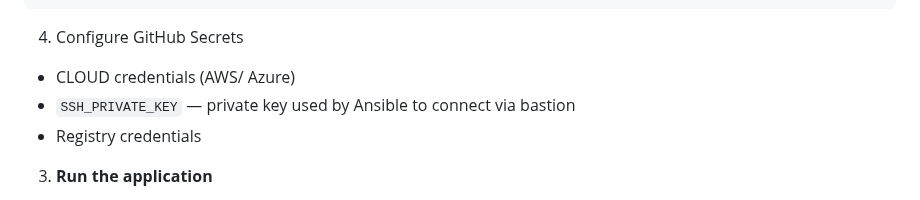
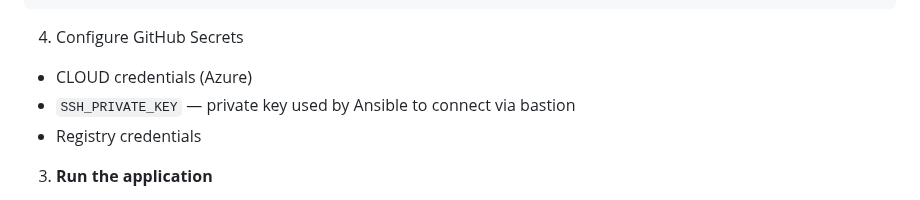
Before and after one commit to lasgedu/NkuAlert, a Markdown page: README.md, the part around the change. Drawn GitHub-style.

Commit message:
Clarify GitHub Secrets configuration for Azure
Updated instructions for configuring GitHub Secrets to specify Azure credentials only.

````diff
--- a/README.md
+++ b/README.md
@@ -108,7 +108,7 @@ terraform apply -auto-approve
 ```
 
 4. Configure GitHub Secrets
-- CLOUD credentials (AWS/ Azure)
+- CLOUD credentials (Azure)
 - `SSH_PRIVATE_KEY` — private key used by Ansible to connect via bastion
 - Registry credentials
 
````
